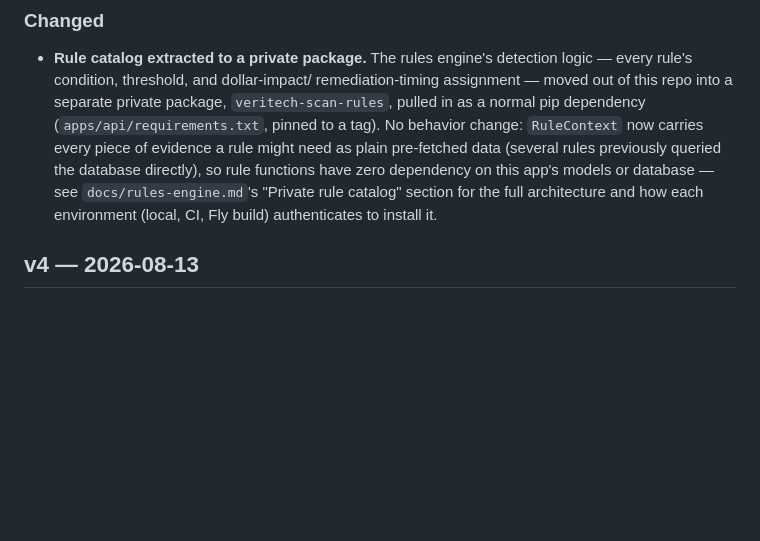
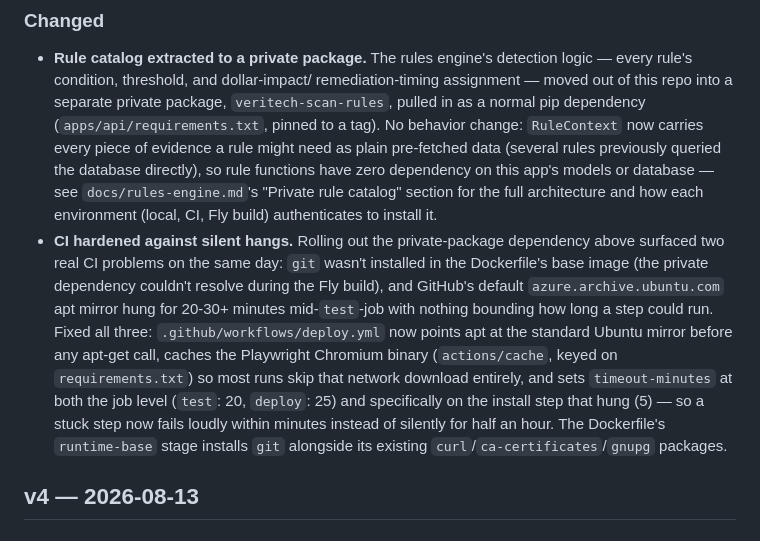
Before and after one commit to d-voorhees/veritech-scan, a Markdown page: CHANGELOG.md, the part around the change. Rendered like a GitHub page; blank space fills up the shorter version.

Commit message:
CI: hard timeouts and browser-binary caching so a stuck step fails fast

```diff
--- a/CHANGELOG.md
+++ b/CHANGELOG.md
@@ -17,6 +17,20 @@ All notable changes to this project are documented in this file.
   models or database — see `docs/rules-engine.md`'s "Private rule catalog"
   section for the full architecture and how each environment (local, CI,
   Fly build) authenticates to install it.
+- **CI hardened against silent hangs.** Rolling out the private-package
+  dependency above surfaced two real CI problems on the same day: `git`
+  wasn't installed in the Dockerfile's base image (the private dependency
+  couldn't resolve during the Fly build), and GitHub's default
+  `azure.archive.ubuntu.com` apt mirror hung for 20-30+ minutes mid-`test`-job
+  with nothing bounding how long a step could run. Fixed all three:
+  `.github/workflows/deploy.yml` now points apt at the standard Ubuntu
+  mirror before any apt-get call, caches the Playwright Chromium binary
+  (`actions/cache`, keyed on `requirements.txt`) so most runs skip that
+  network download entirely, and sets `timeout-minutes` at both the job
+  level (`test`: 20, `deploy`: 25) and specifically on the install step that
+  hung (5) — so a stuck step now fails loudly within minutes instead of
+  silently for half an hour. The Dockerfile's `runtime-base` stage installs
+  `git` alongside its existing `curl`/`ca-certificates`/`gnupg` packages.
 
 ## v4 — 2026-08-13
 
```
